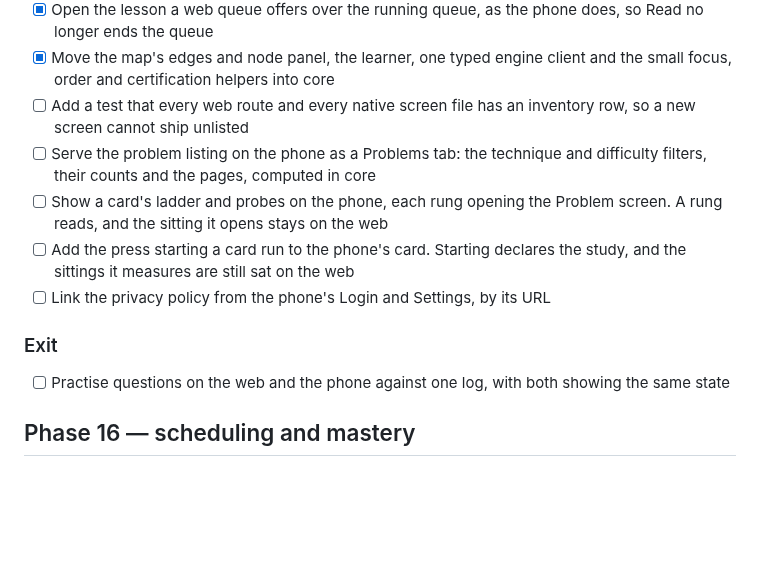
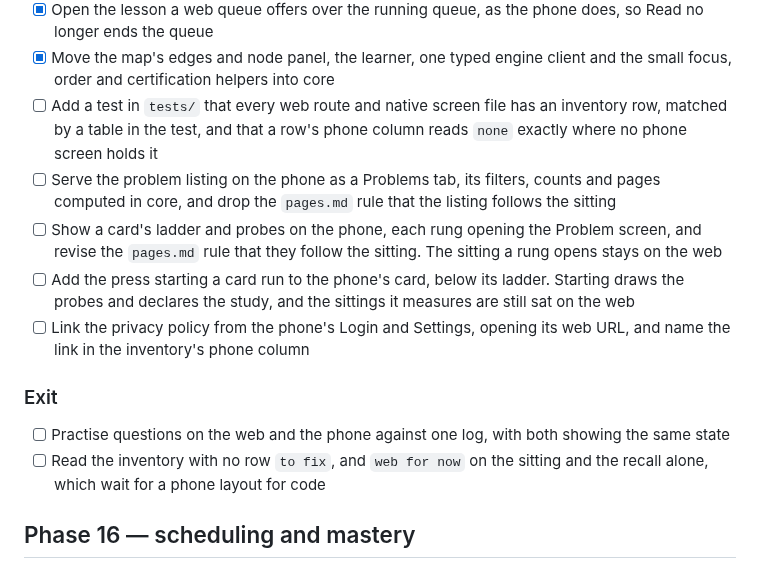
Before and after one commit to lunochkin/algo-coach, a Markdown page: docs/TODO.md, the part around the change. Drawn GitHub-style; blank space fills up the shorter version.

Commit message:
docs: tie Phase 15's exit to the inventory
The phase closes once the inventory holds no row to fix and keeps the
sitting and the recall alone on the web. The remaining items say which
pages.md rule each one changes, and the inventory test checks a row's
phone column against the screens the phone holds.

```diff
--- a/docs/TODO.md
+++ b/docs/TODO.md
@@ -171,19 +171,26 @@ both apps import, and each app keeps a look of its own. Decided 2026-11-10.
       does, so Read no longer ends the queue
 - [x] Move the map's edges and node panel, the learner, one typed engine
       client and the small focus, order and certification helpers into core
-- [ ] Add a test that every web route and every native screen file has an
-      inventory row, so a new screen cannot ship unlisted
-- [ ] Serve the problem listing on the phone as a Problems tab: the technique
-      and difficulty filters, their counts and the pages, computed in core
+- [ ] Add a test in `tests/` that every web route and native screen file has
+      an inventory row, matched by a table in the test, and that a row's
+      phone column reads `none` exactly where no phone screen holds it
+- [ ] Serve the problem listing on the phone as a Problems tab, its filters,
+      counts and pages computed in core, and drop the `pages.md` rule that the
+      listing follows the sitting
 - [ ] Show a card's ladder and probes on the phone, each rung opening the
-      Problem screen. A rung reads, and the sitting it opens stays on the web
-- [ ] Add the press starting a card run to the phone's card. Starting declares
-      the study, and the sittings it measures are still sat on the web
-- [ ] Link the privacy policy from the phone's Login and Settings, by its URL
+      Problem screen, and revise the `pages.md` rule that they follow the
+      sitting. The sitting a rung opens stays on the web
+- [ ] Add the press starting a card run to the phone's card, below its
+      ladder. Starting draws the probes and declares the study, and the
+      sittings it measures are still sat on the web
+- [ ] Link the privacy policy from the phone's Login and Settings, opening
+      its web URL, and name the link in the inventory's phone column
 
 ### Exit
 - [ ] Practise questions on the web and the phone against one log, with both
       showing the same state
+- [ ] Read the inventory with no row `to fix`, and `web for now` on the
+      sitting and the recall alone, which wait for a phone layout for code
 
 ## Phase 16 — scheduling and mastery
 
```
